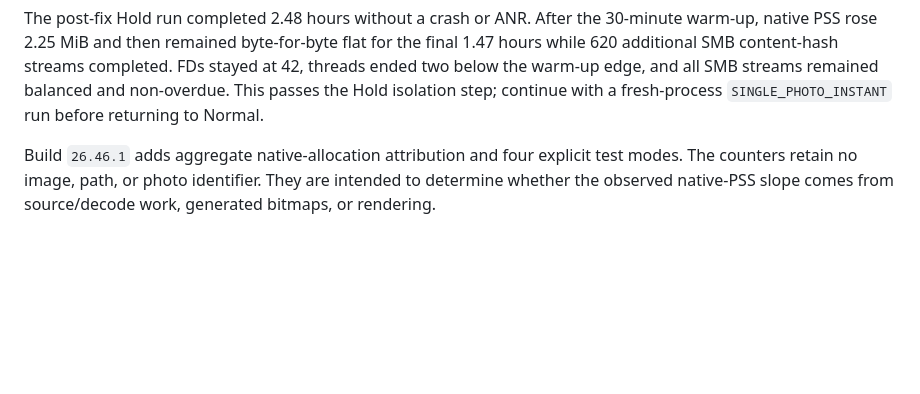
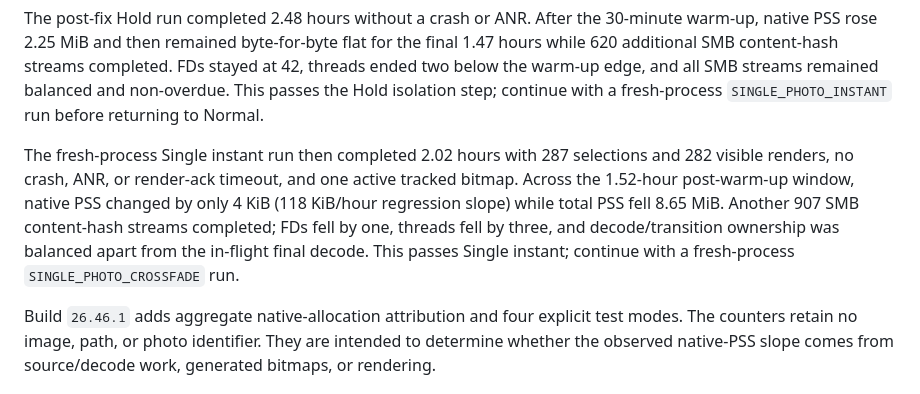
Before and after one commit to ami3go/FamilyPhotoFrame, a Markdown page: docs/NATIVE_MEMORY_PHASE2B_HIL.md, the part around the change. Drawn GitHub-style; blank space fills up the shorter version.

Commit message:
docs: record build 58 single instant result

```diff
--- a/docs/NATIVE_MEMORY_PHASE2B_HIL.md
+++ b/docs/NATIVE_MEMORY_PHASE2B_HIL.md
@@ -23,6 +23,14 @@ warm-up, native PSS rose 2.25 MiB and then remained byte-for-byte flat for the f
 threads ended two below the warm-up edge, and all SMB streams remained balanced and
 non-overdue. This passes the Hold isolation step; continue with a fresh-process
 `SINGLE_PHOTO_INSTANT` run before returning to Normal.
+
+The fresh-process Single instant run then completed 2.02 hours with 287 selections and
+282 visible renders, no crash, ANR, or render-ack timeout, and one active tracked bitmap.
+Across the 1.52-hour post-warm-up window, native PSS changed by only 4 KiB (118 KiB/hour
+regression slope) while total PSS fell 8.65 MiB. Another 907 SMB content-hash streams
+completed; FDs fell by one, threads fell by three, and decode/transition ownership was
+balanced apart from the in-flight final decode. This passes Single instant; continue with
+a fresh-process `SINGLE_PHOTO_CROSSFADE` run.
 
 Build `26.46.1` adds aggregate native-allocation attribution and four explicit test modes.
 The counters retain no image, path, or photo identifier. They are intended to determine whether
```
